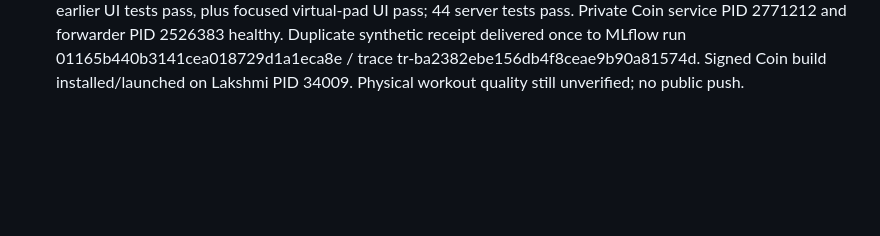
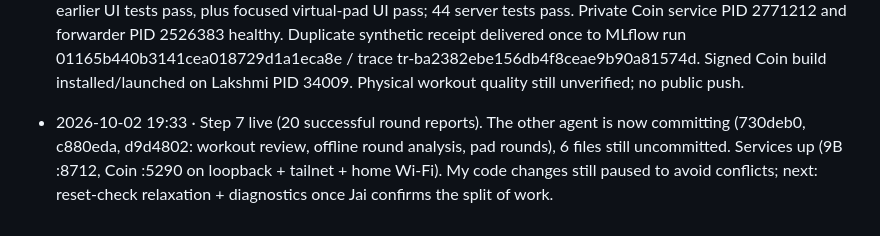
Before and after one commit to ChaiWithJai/coin, a Markdown page: BUILD-LOG.md, the part around the change. GitHub-like rendering; blank space fills up the shorter version.

Commit message:
Build log: hourly check-in

```diff
--- a/BUILD-LOG.md
+++ b/BUILD-LOG.md
@@ -14,3 +14,4 @@
 - 2026-10-02 19:02 · Source-item camera progression · Found 22 unambiguous manual source sections where a single Done had hidden 218 exercise/combination items. Each item now has its own manual camera step, exact group prescription, source item/parent IDs, and demo links; ambiguous sections retain original behavior. First test run preserved three combo-parser misses and test selector/URL failures. Corrected run passed 46 unit + 5 UI tests, including day-six ten-step completion and relaunch at Pallof Press. Signed `com.coinboxing.prototype` build installed and launched on Lakshmi PID 33887. Receipt: `evidence/workout-delivery-20261002/source-item-checkpoint.json`. No new physical movement or coaching-quality claim; no public push. Exposed usage synced to MLflow run 486c5a2b252c4c3aa094813568b6e8c9; monetary cost unknown.
 
 - 2026-10-02 19:22 · Timed focus and completion telemetry · Five reviewed virtual-pad sections now show and request speech for 25 exact source-item round focuses while retaining 03:00 timing and shared heading demos. Changed source lists fall back unchanged. A zero-exchange workout now creates a durable, origin-labeled completion receipt with source-item and cue-request lineage, but no pose data or adherence claim. Initial Xcode regeneration lost Pods integration; `pod install --deployment` restored it. The first new UI test used an incorrect Skip label, then queried a missing title during rest; corrected focused test passed. Integrated run: 53 unit and five earlier UI tests pass, plus focused virtual-pad UI pass; 44 server tests pass. Private Coin service PID 2771212 and forwarder PID 2526383 healthy. Duplicate synthetic receipt delivered once to MLflow run 01165b440b3141cea018729d1a1eca8e / trace tr-ba2382ebe156db4f8ceae9b90a81574d. Signed Coin build installed/launched on Lakshmi PID 34009. Physical workout quality still unverified; no public push.
+- 2026-10-02 19:33 · Step 7 live (20 successful round reports). The other agent is now committing (730deb0, c880eda, d9d4802: workout review, offline round analysis, pad rounds), 6 files still uncommitted. Services up (9B :8712, Coin :5290 on loopback + tailnet + home Wi-Fi). My code changes still paused to avoid conflicts; next: reset-check relaxation + diagnostics once Jai confirms the split of work.
```
